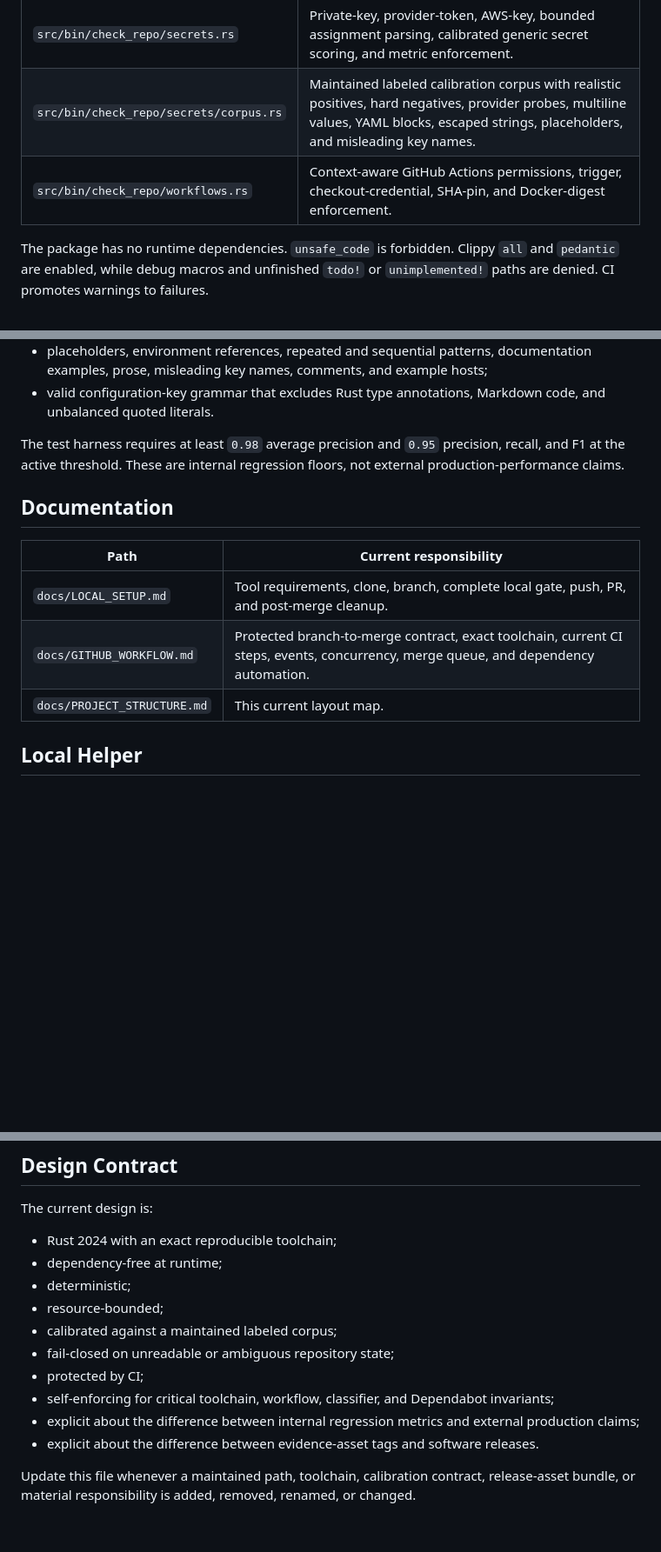
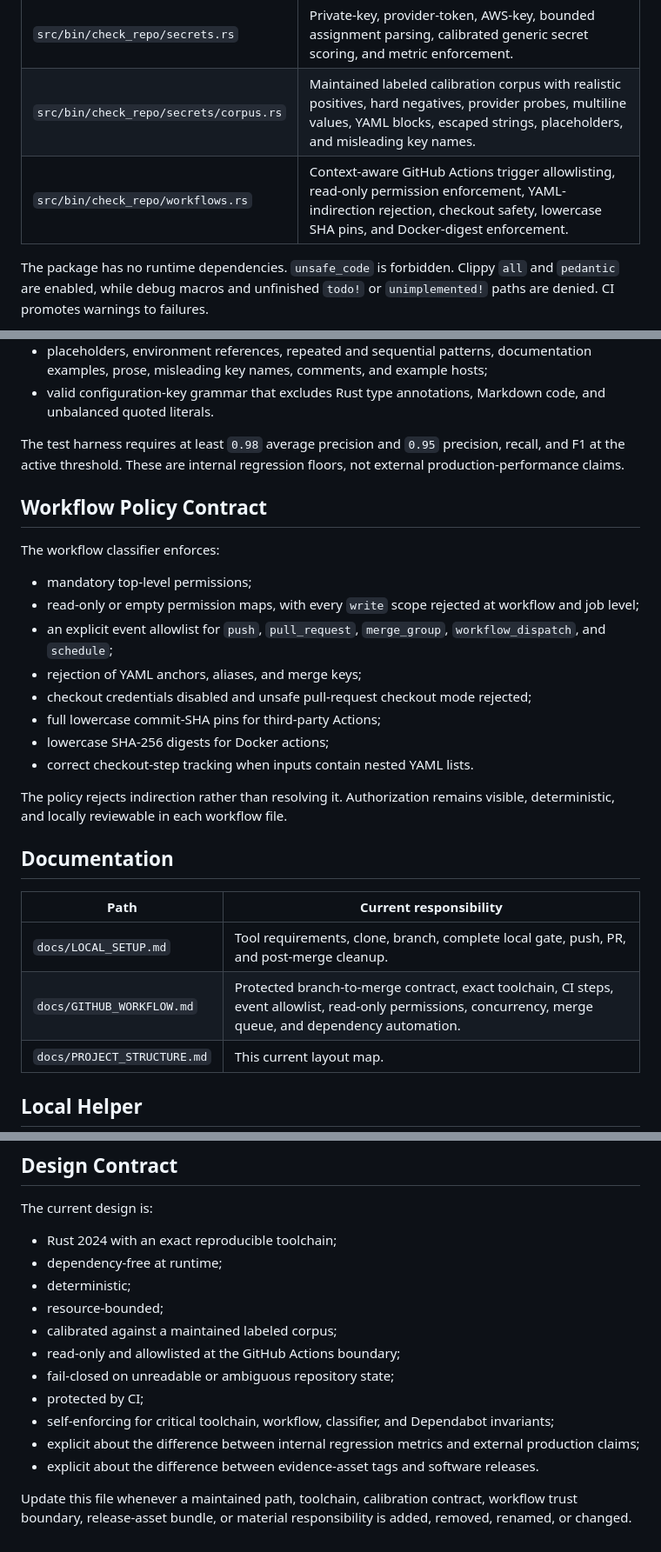
Before and after one commit to jjoanna2-debug/test-project-tbd, a Markdown page: docs/PROJECT_STRUCTURE.md, 3 parts joined by grey strips. Shown at 87% size. GitHub-like rendering; blank space fills up the shorter version.

Commit message:
docs: map the hardened workflow policy

```diff
--- a/docs/PROJECT_STRUCTURE.md
+++ b/docs/PROJECT_STRUCTURE.md
@@ -37,7 +37,7 @@ This document maps the current repository layout and the responsibility of each
 | `src/bin/check_repo.rs` | Main repository-doctor binary: required-file policy, source invariants, iterative bounded inventory, text-read limits, sensitive paths, redacted evidence, and classifier orchestration. |
 | `src/bin/check_repo/secrets.rs` | Private-key, provider-token, AWS-key, bounded assignment parsing, calibrated generic secret scoring, and metric enforcement. |
 | `src/bin/check_repo/secrets/corpus.rs` | Maintained labeled calibration corpus with realistic positives, hard negatives, provider probes, multiline values, YAML blocks, escaped strings, placeholders, and misleading key names. |
-| `src/bin/check_repo/workflows.rs` | Context-aware GitHub Actions permissions, trigger, checkout-credential, SHA-pin, and Docker-digest enforcement. |
+| `src/bin/check_repo/workflows.rs` | Context-aware GitHub Actions trigger allowlisting, read-only permission enforcement, YAML-indirection rejection, checkout safety, lowercase SHA pins, and Docker-digest enforcement. |
 
 The package has no runtime dependencies. `unsafe_code` is forbidden. Clippy `all` and `pedantic` are enabled, while debug macros and unfinished `todo!` or `unimplemented!` paths are denied. CI promotes warnings to failures.
 
@@ -54,12 +54,27 @@ The maintained corpus covers:
 
 The test harness requires at least `0.98` average precision and `0.95` precision, recall, and F1 at the active threshold. These are internal regression floors, not external production-performance claims.
 
+## Workflow Policy Contract
+
+The workflow classifier enforces:
+
+- mandatory top-level permissions;
+- read-only or empty permission maps, with every `write` scope rejected at workflow and job level;
+- an explicit event allowlist for `push`, `pull_request`, `merge_group`, `workflow_dispatch`, and `schedule`;
+- rejection of YAML anchors, aliases, and merge keys;
+- checkout credentials disabled and unsafe pull-request checkout mode rejected;
+- full lowercase commit-SHA pins for third-party Actions;
+- lowercase SHA-256 digests for Docker actions;
+- correct checkout-step tracking when inputs contain nested YAML lists.
+
+The policy rejects indirection rather than resolving it. Authorization remains visible, deterministic, and locally reviewable in each workflow file.
+
 ## Documentation
 
 | Path | Current responsibility |
 | --- | --- |
 | `docs/LOCAL_SETUP.md` | Tool requirements, clone, branch, complete local gate, push, PR, and post-merge cleanup. |
-| `docs/GITHUB_WORKFLOW.md` | Protected branch-to-merge contract, exact toolchain, current CI steps, events, concurrency, merge queue, and dependency automation. |
+| `docs/GITHUB_WORKFLOW.md` | Protected branch-to-merge contract, exact toolchain, CI steps, event allowlist, read-only permissions, concurrency, merge queue, and dependency automation. |
 | `docs/PROJECT_STRUCTURE.md` | This current layout map. |
 
 ## Local Helper
@@ -112,10 +127,11 @@ The current design is:
 - deterministic;
 - resource-bounded;
 - calibrated against a maintained labeled corpus;
+- read-only and allowlisted at the GitHub Actions boundary;
 - fail-closed on unreadable or ambiguous repository state;
 - protected by CI;
 - self-enforcing for critical toolchain, workflow, classifier, and Dependabot invariants;
 - explicit about the difference between internal regression metrics and external production claims;
 - explicit about the difference between evidence-asset tags and software releases.
 
-Update this file whenever a maintained path, toolchain, calibration contract, release-asset bundle, or material responsibility is added, removed, renamed, or changed.
+Update this file whenever a maintained path, toolchain, calibration contract, workflow trust boundary, release-asset bundle, or material responsibility is added, removed, renamed, or changed.
```
